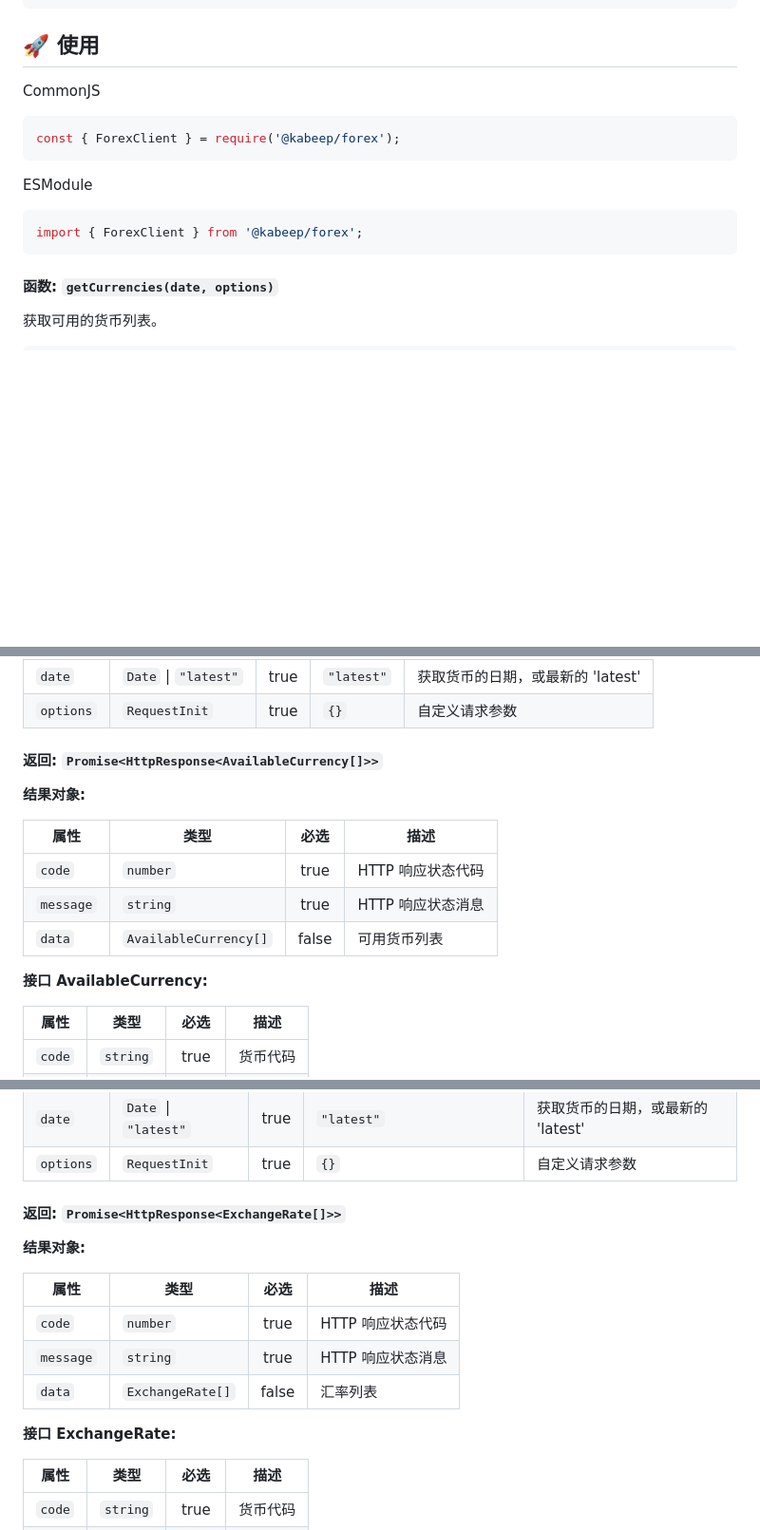
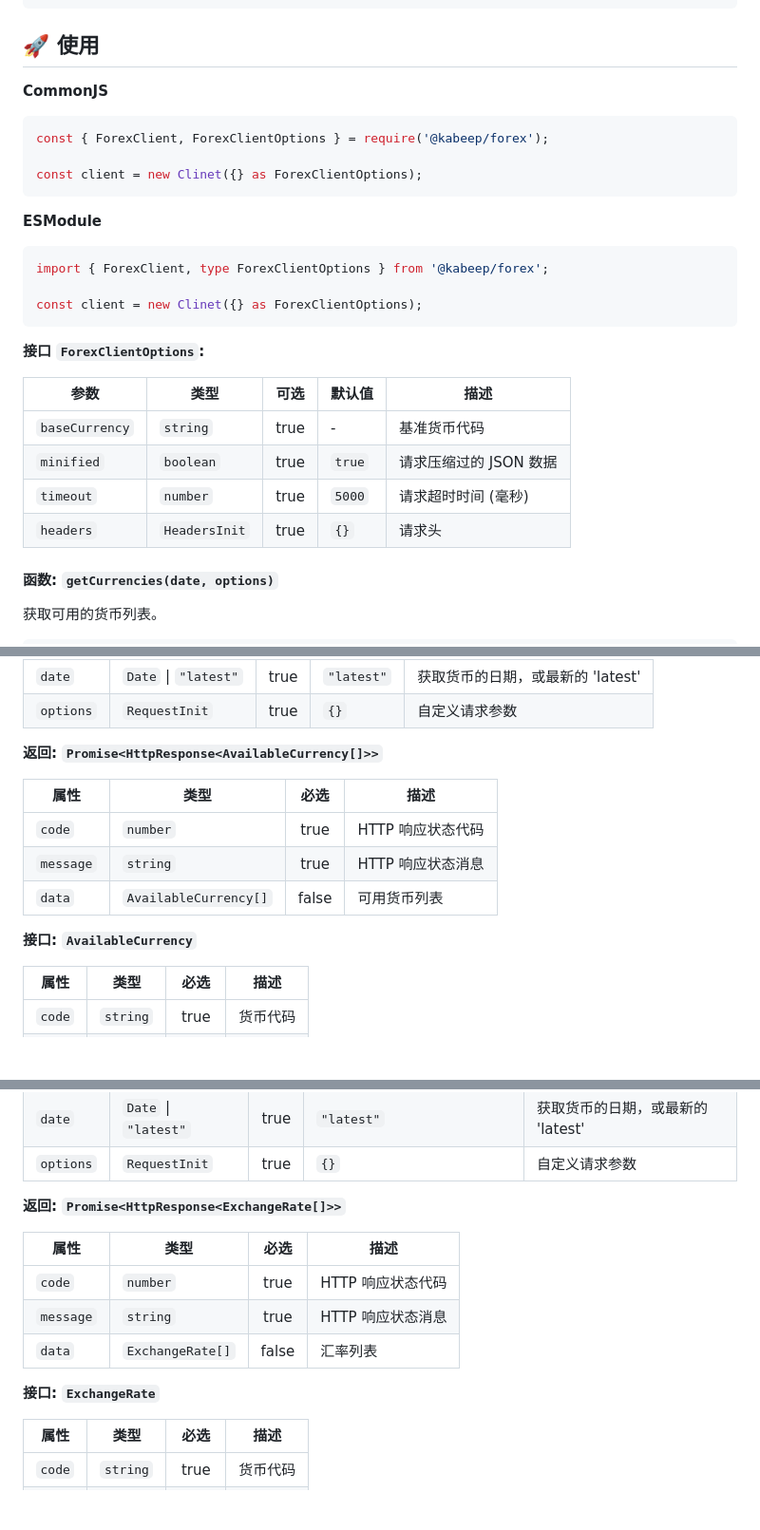
Before and after one commit to kabeep/forex, a Markdown page: README.zh-CN.md, 3 parts joined by grey strips. Shown at 95% size. GitHub-like rendering; blank space fills up the shorter version.

````diff
--- a/README.zh-CN.md
+++ b/README.zh-CN.md
@@ -41,17 +41,30 @@ pnpm add @kabeep/forex
 
 ## 🚀 使用
 
-CommonJS
+**CommonJS**
 
-```javascript
-const { ForexClient } = require('@kabeep/forex');
+```typescript
+const { ForexClient, ForexClientOptions } = require('@kabeep/forex');
+
+const client = new Clinet({} as ForexClientOptions);
 ```
 
-ESModule
+**ESModule**
 
-```javascript
-import { ForexClient } from '@kabeep/forex';
+```typescript
+import { ForexClient, type ForexClientOptions } from '@kabeep/forex';
+
+const client = new Clinet({} as ForexClientOptions);
 ```
+
+**接口 `ForexClientOptions`:**
+
+| 参数             | 类型            |  可选  | 默认值    | 描述             |
+|----------------|---------------|:----:|--------|----------------|
+| `baseCurrency` | `string`      | true | -      | 基准货币代码         |
+| `minified`     | `boolean`     | true | `true` | 请求压缩过的 JSON 数据 |
+| `timeout`      | `number`      | true | `5000` | 请求超时时间 (毫秒)    |
+| `headers`      | `HeadersInit` | true | `{}`   | 请求头            |
 
 #### 函数: `getCurrencies(date, options)`
 
@@ -81,9 +94,7 @@ client.getCurrencies(new Date(2024, 11, 1));
 | `date`    | `Date` \| `"latest"` | true | `"latest"` | 获取货币的日期，或最新的 'latest' |
 | `options` | `RequestInit`        | true | `{}`       | 自定义请求参数               |
 
-#### 返回: `Promise<HttpResponse<AvailableCurrency[]>>`
-
-**结果对象:**
+**返回: `Promise<HttpResponse<AvailableCurrency[]>>`**
 
 | 属性        | 类型                    |  必选   | 描述          |
 |-----------|-----------------------|:-----:|-------------|
@@ -91,7 +102,7 @@ client.getCurrencies(new Date(2024, 11, 1));
 | `message` | `string`              | true  | HTTP 响应状态消息 |
 | `data`    | `AvailableCurrency[]` | false | 可用货币列表      |
 
-**接口 AvailableCurrency:**
+**接口: `AvailableCurrency`**
 
 | 属性     | 类型       |  必选   | 描述   |
 |--------|----------|:-----:|------|
@@ -128,9 +139,7 @@ client.getRates('US');
 | `date`    | `Date` \| `"latest"` | true | `"latest"`                  | 获取货币的日期，或最新的 'latest' |
 | `options` | `RequestInit`        | true | `{}`                        | 	自定义请求参数              |
 
-#### 返回: `Promise<HttpResponse<ExchangeRate[]>>`
-
-**结果对象:**
+**返回: `Promise<HttpResponse<ExchangeRate[]>>`**
 
 | 属性        | 类型               |  必选   | 描述          |
 |-----------|------------------|:-----:|-------------|
@@ -138,7 +147,7 @@ client.getRates('US');
 | `message` | `string`         | true  | HTTP 响应状态消息 |
 | `data`    | `ExchangeRate[]` | false | 汇率列表        |
 
-**接口 ExchangeRate:**
+**接口: `ExchangeRate`**
 
 | 属性     | 类型       |  必选   | 描述   |
 |--------|----------|:-----:|------|
````
Also changed, not shown: other parts of README.zh-CN.md (+3 -7 lines), README.md (+26 -21 lines).
